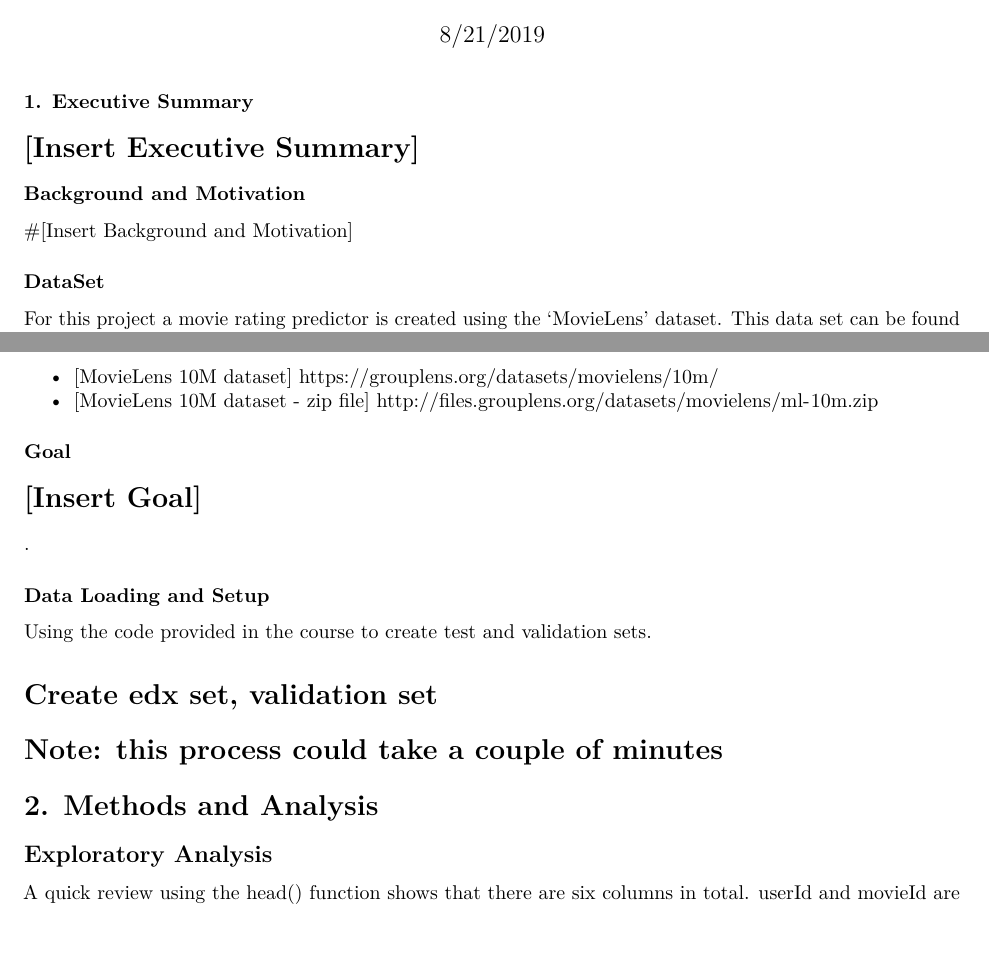
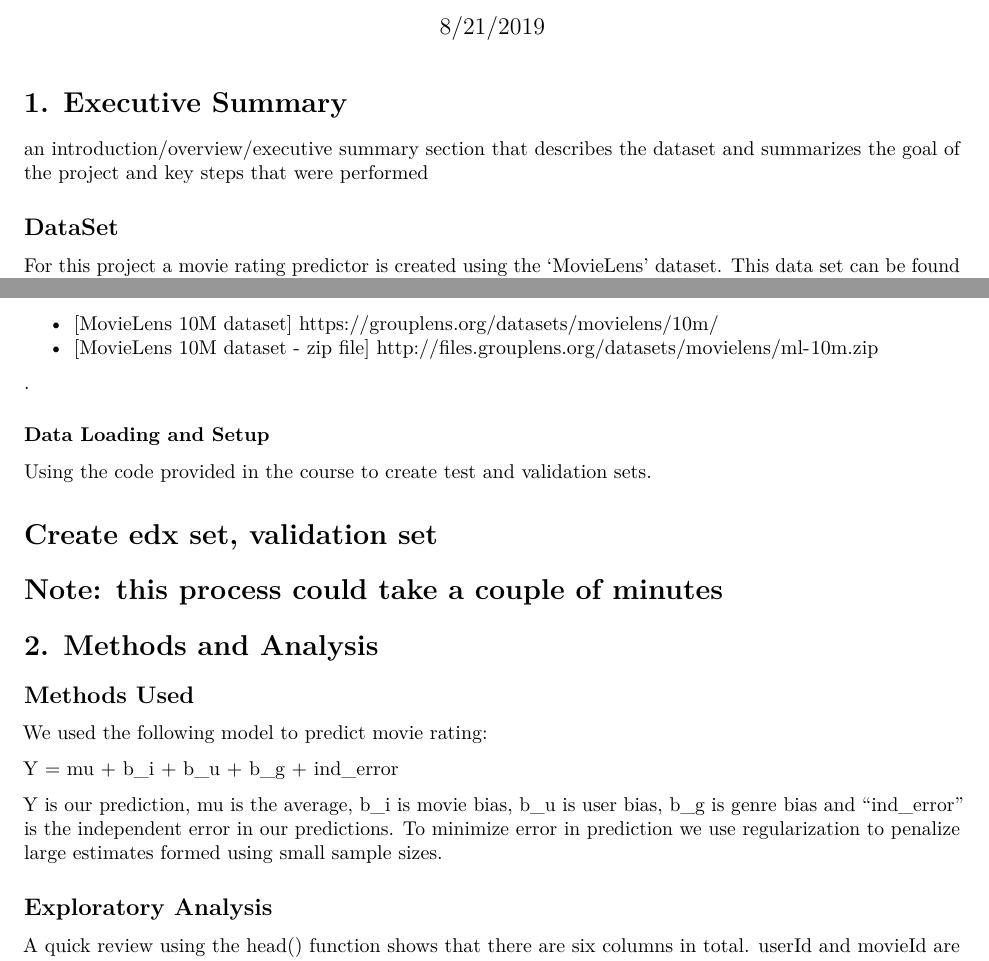
Before and after one commit to ishtihoss/datasciencecapstone, an R Markdown document (movielensreport_rmarkdown.Rmd): two parts of page 1 of 6, joined at a grey line, cut so that both start at the same text. Rendered offline with R 4.5, knitr and Pandoc, then LaTeX, with nearby package versions; some code elsewhere in the file could not run offline.

Commit message:
minor changes

````diff
--- a/movielensreport_rmarkdown.Rmd
+++ b/movielensreport_rmarkdown.Rmd
@@ -9,25 +9,18 @@ output: pdf_document
 knitr::opts_chunk$set(echo = TRUE)
 ```
 
-### 1. Executive Summary
+# 1. Executive Summary
 
-# [Insert Executive Summary]
+an introduction/overview/executive summary section that describes the dataset and summarizes the goal of the project and key steps that were performed
 
 
-### Background and Motivation
-
-#[Insert Background and Motivation]
-
-
-### DataSet
+## DataSet
 For this project a movie rating predictor is created using the 'MovieLens' dataset. This data set can be found and downloaded here:
 
   - [MovieLens 10M dataset] https://grouplens.org/datasets/movielens/10m/
   - [MovieLens 10M dataset - zip file] http://files.grouplens.org/datasets/movielens/ml-10m.zip
 
-### Goal
 
-# [Insert Goal]
 .
 
 ### Data Loading and Setup
@@ -101,6 +94,16 @@ library(lubridate)
 ```
 
 # 2. Methods and Analysis
+
+## Methods Used
+
+We used the following model to predict movie rating:
+
+Y = mu + b_i + b_u + b_g + ind_error
+
+Y is our prediction, mu is the average, b_i is movie bias, b_u is user bias, b_g is genre bias and "ind_error" is the independent error in our predictions. To minimize error in prediction we use regularization to penalize large estimates formed using small sample sizes.
+
+
 ## Exploratory Analysis
 
 A quick review using the head() function shows that there are six columns in total. userId and movieId are unique identifiers for users and movies respectively. Rating column contains the ratings given by individual users. Timestamp records the actual time the rating was given. Title contains the name of the movie and the year it was released. Genre corresponds the genre of the movie. The genre column is rather interesting and it is easy to see that each movie can be simultaneously part of multiple genres.
````
